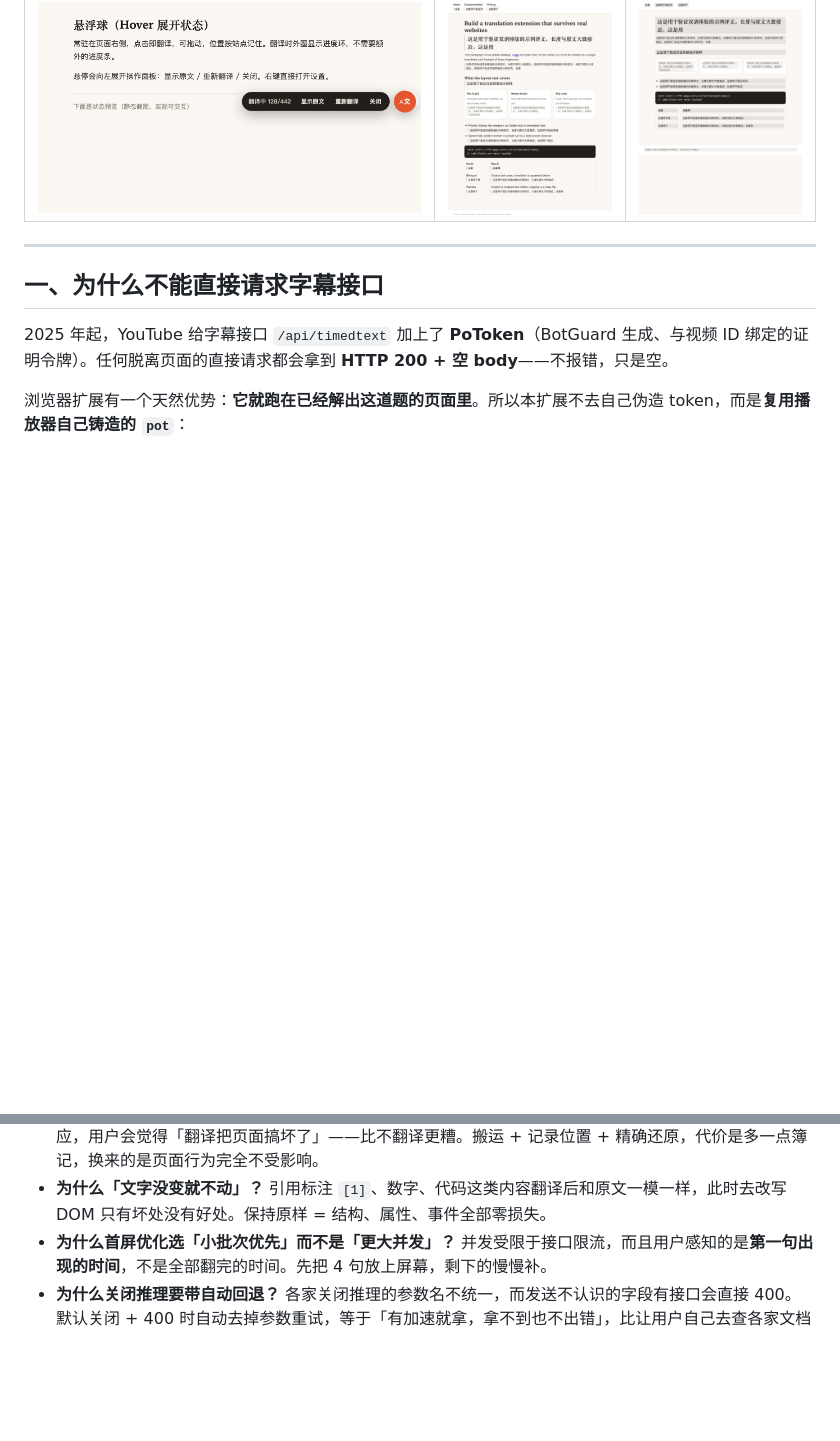
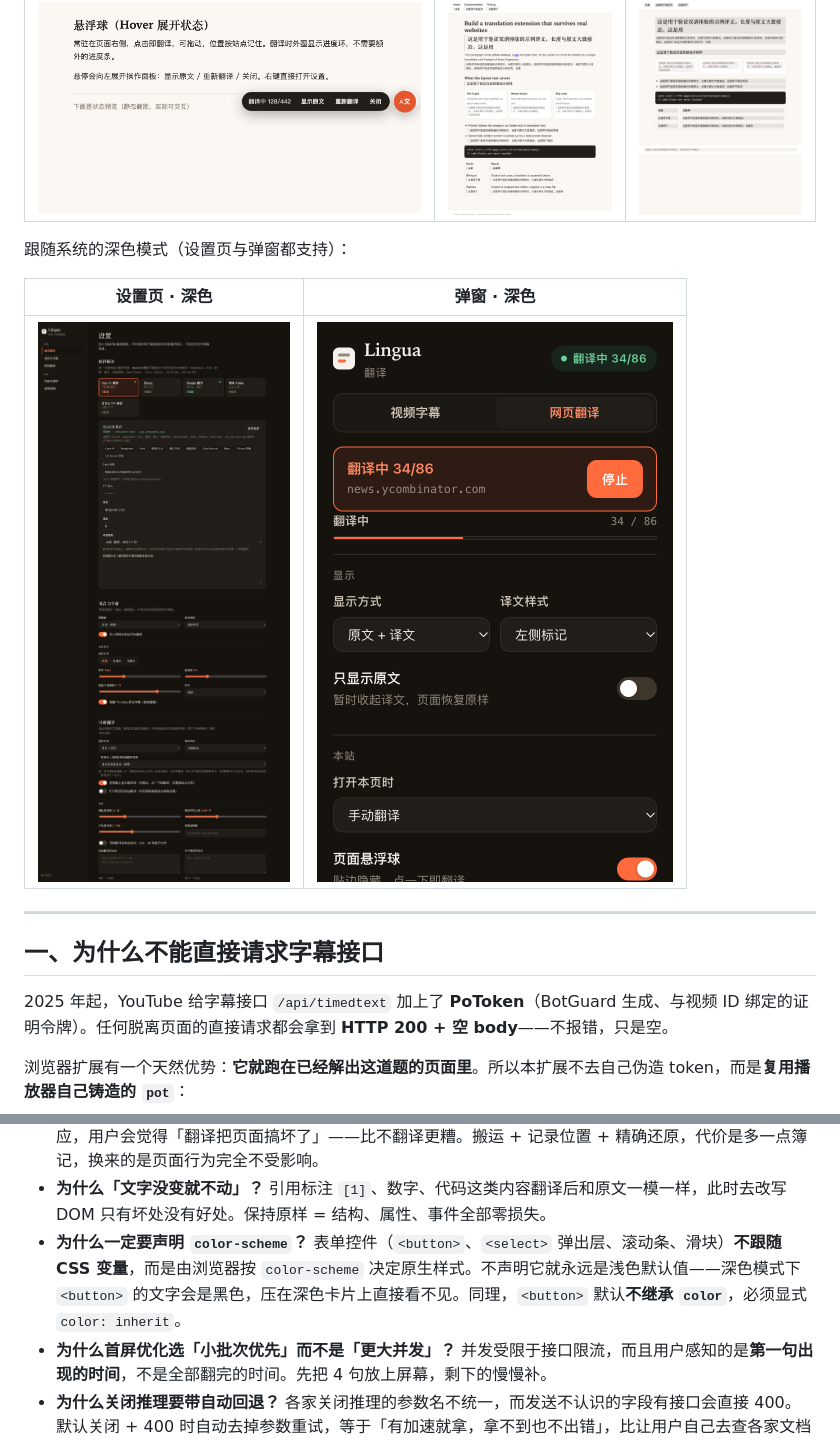
Before and after one commit to Momoxiao/lingua-translate, a Markdown page: README.md, 2 parts joined by grey strips. GitHub-like rendering; pictures changed too: docs/options-dark.png (added), docs/popup-page-dark.png (added); blank space fills up the shorter version.

```diff
--- a/README.md
+++ b/README.md
@@ -21,6 +21,12 @@
 | 页面悬浮球（悬停展开） | 整页翻译 · 原文 + 译文 | 整页翻译 · 仅译文 |
 | --- | --- | --- |
 | ![悬浮球](docs/ball.png) | ![双语](docs/page-bilingual.png) | ![仅译文](docs/page-replace.png) |
+
+跟随系统的深色模式（设置页与弹窗都支持）：
+
+| 设置页 · 深色 | 弹窗 · 深色 |
+| --- | --- |
+| ![设置深色](docs/options-dark.png) | ![弹窗深色](docs/popup-page-dark.png) |
 
 ---
 
@@ -418,5 +424,6 @@ npm run inspect -- youtube.com
 - **为什么占位符用 `⟦⟧` 这种少见字符？** 它必须足够罕见，才不会和正文冲突；同时在提示词里明确「原样保留」后，模型对成对标记的保留率很高（实测 519 个链接只坏 1 个）。
 - **为什么搬运真实元素而不是克隆？** 克隆只复制属性、不复制监听器。译文里的链接如果点不动、悬浮没反应，用户会觉得「翻译把页面搞坏了」——比不翻译更糟。搬运 + 记录位置 + 精确还原，代价是多一点簿记，换来的是页面行为完全不受影响。
 - **为什么「文字没变就不动」？** 引用标注 `[1]`、数字、代码这类内容翻译后和原文一模一样，此时去改写 DOM 只有坏处没有好处。保持原样 = 结构、属性、事件全部零损失。
+- **为什么一定要声明 `color-scheme`？** 表单控件（`<button>`、`<select>` 弹出层、滚动条、滑块）**不跟随 CSS 变量**，而是由浏览器按 `color-scheme` 决定原生样式。不声明它就永远是浅色默认值——深色模式下 `<button>` 的文字会是黑色，压在深色卡片上直接看不见。同理，`<button>` 默认**不继承 `color`**，必须显式 `color: inherit`。
 - **为什么首屏优化选「小批次优先」而不是「更大并发」？** 并发受限于接口限流，而且用户感知的是**第一句出现的时间**，不是全部翻完的时间。先把 4 句放上屏幕，剩下的慢慢补。
 - **为什么关闭推理要带自动回退？** 各家关闭推理的参数名不统一，而发送不认识的字段有接口会直接 400。默认关闭 + 400 时自动去掉参数重试，等于「有加速就拿，拿不到也不出错」，比让用户自己去查各家文档靠谱。
```
Also changed, not shown: 3 other files.
